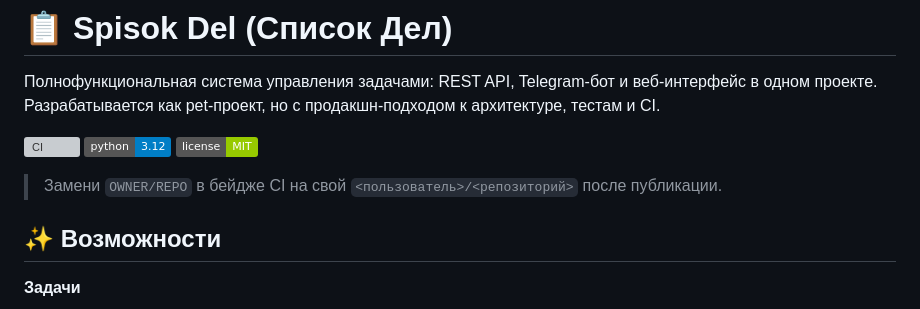
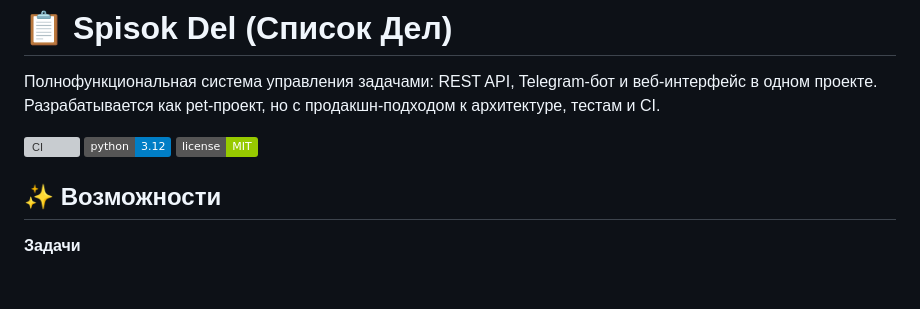
Before and after one commit to garezin86-pixel/Spisoc_del, a Markdown page: README.md, the part around one of its changes. Rendered like a GitHub page; badges without logos; blank space fills up the shorter version; grey boxes are pictures that could not be loaded.

```diff
--- a/README.md
+++ b/README.md
@@ -6,7 +6,6 @@
 ![Python](https://img.shields.io/badge/python-3.12-blue)
 ![License](https://img.shields.io/badge/license-MIT-green)
 
-> Замени `OWNER/REPO` в бейдже CI на свой `<пользователь>/<репозиторий>` после публикации.
 
 ## ✨ Возможности
 
```
Also changed, not shown: other parts of README.md (+1 -1 lines).
